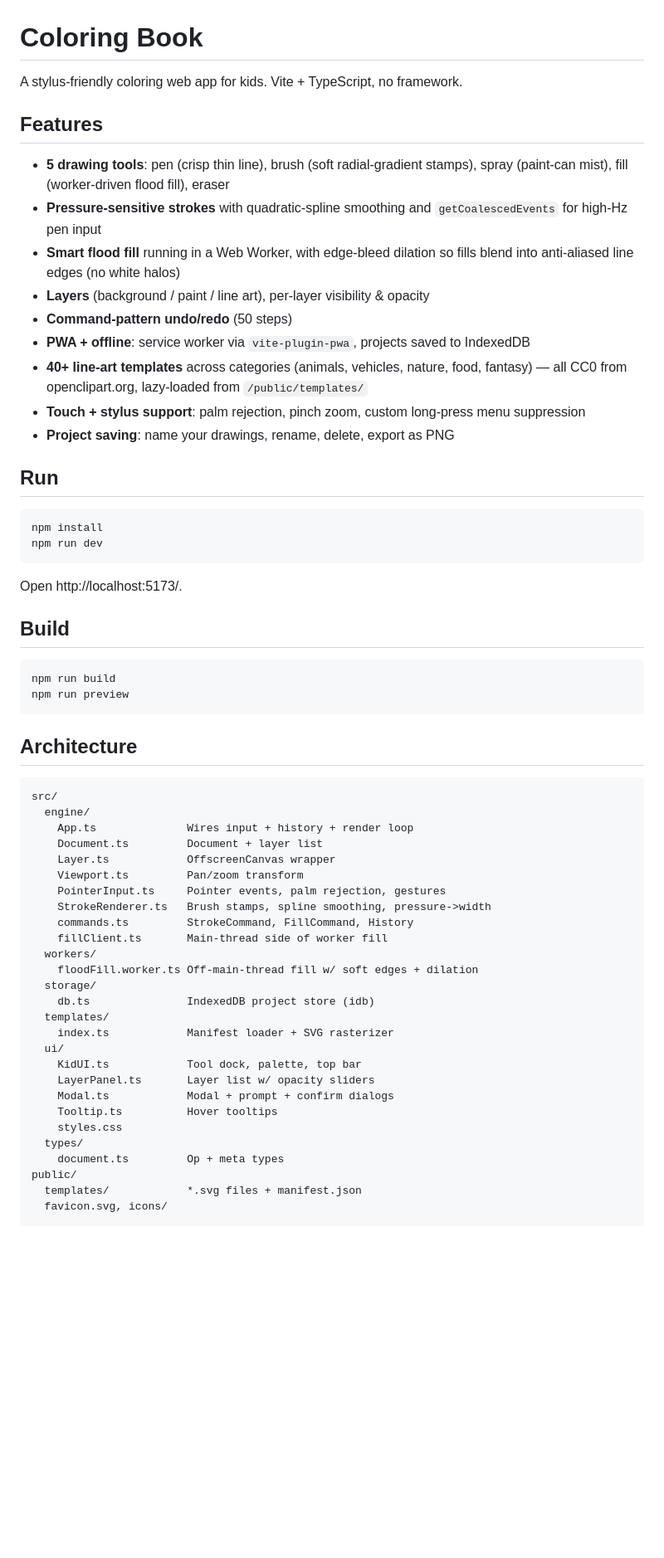
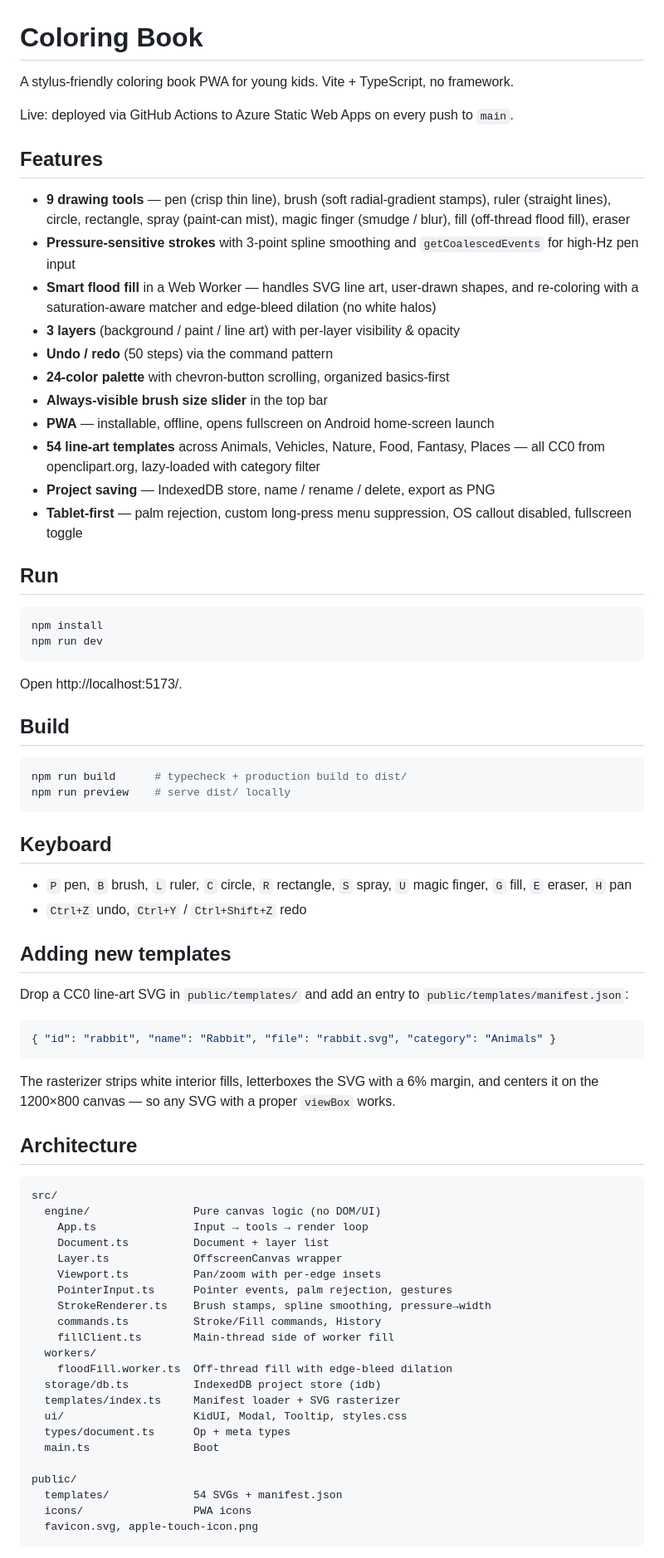
Before and after one commit to pflajsman/coloring-book, a Markdown page: README.md, the part around one of its changes. Shown at 83% size. Drawn GitHub-style; blank space fills up the shorter version.

````diff
--- a/README.md
+++ b/README.md
@@ -1,18 +1,22 @@
 # Coloring Book
 
-A stylus-friendly coloring web app for kids. Vite + TypeScript, no framework.
+A stylus-friendly coloring book PWA for young kids. Vite + TypeScript, no framework.
+
+Live: deployed via GitHub Actions to Azure Static Web Apps on every push to `main`.
 
 ## Features
 
-- **5 drawing tools**: pen (crisp thin line), brush (soft radial-gradient stamps), spray (paint-can mist), fill (worker-driven flood fill), eraser
-- **Pressure-sensitive strokes** with quadratic-spline smoothing and `getCoalescedEvents` for high-Hz pen input
-- **Smart flood fill** running in a Web Worker, with edge-bleed dilation so fills blend into anti-aliased line edges (no white halos)
-- **Layers** (background / paint / line art), per-layer visibility & opacity
-- **Command-pattern undo/redo** (50 steps)
-- **PWA + offline**: service worker via `vite-plugin-pwa`, projects saved to IndexedDB
-- **40+ line-art templates** across categories (animals, vehicles, nature, food, fantasy) — all CC0 from openclipart.org, lazy-loaded from `/public/templates/`
-- **Touch + stylus support**: palm rejection, pinch zoom, custom long-press menu suppression
-- **Project saving**: name your drawings, rename, delete, export as PNG
+- **9 drawing tools** — pen (crisp thin line), brush (soft radial-gradient stamps), ruler (straight lines), circle, rectangle, spray (paint-can mist), magic finger (smudge / blur), fill (off-thread flood fill), eraser
+- **Pressure-sensitive strokes** with 3-point spline smoothing and `getCoalescedEvents` for high-Hz pen input
+- **Smart flood fill** in a Web Worker — handles SVG line art, user-drawn shapes, and re-coloring with a saturation-aware matcher and edge-bleed dilation (no white halos)
+- **3 layers** (background / paint / line art) with per-layer visibility & opacity
+- **Undo / redo** (50 steps) via the command pattern
+- **24-color palette** with chevron-button scrolling, organized basics-first
+- **Always-visible brush size slider** in the top bar
+- **PWA** — installable, offline, opens fullscreen on Android home-screen launch
+- **54 line-art templates** across Animals, Vehicles, Nature, Food, Fantasy, Places — all CC0 from openclipart.org, lazy-loaded with category filter
+- **Project saving** — IndexedDB store, name / rename / delete, export as PNG
+- **Tablet-first** — palm rejection, custom long-press menu suppression, OS callout disabled, fullscreen toggle
 
 ## Run
 
@@ -26,38 +30,48 @@ Open http://localhost:5173/.
 ## Build
 
 ```bash
-npm run build
-npm run preview
+npm run build      # typecheck + production build to dist/
+npm run preview    # serve dist/ locally
 ```
+
+## Keyboard
+
+- `P` pen, `B` brush, `L` ruler, `C` circle, `R` rectangle, `S` spray, `U` magic finger, `G` fill, `E` eraser, `H` pan
+- `Ctrl+Z` undo, `Ctrl+Y` / `Ctrl+Shift+Z` redo
+
+## Adding new templates
+
+Drop a CC0 line-art SVG in `public/templates/` and add an entry to `public/templates/manifest.json`:
+
+```json
+{ "id": "rabbit", "name": "Rabbit", "file": "rabbit.svg", "category": "Animals" }
+```
+
+The rasterizer strips white interior fills, letterboxes the SVG with a 6% margin, and centers it on the 1200×800 canvas — so any SVG with a proper `viewBox` works.
 
 ## Architecture
 
 ```
 src/
-  engine/
-    App.ts              Wires input + history + render loop
-    Document.ts         Document + layer list
-    Layer.ts            OffscreenCanvas wrapper
-    Viewport.ts         Pan/zoom transform
-    PointerInput.ts     Pointer events, palm rejection, gestures
-    StrokeRenderer.ts   Brush stamps, spline smoothing, pressure->width
-    commands.ts         StrokeCommand, FillCommand, History
-    fillClient.ts       Main-thread side of worker fill
+  engine/                Pure canvas logic (no DOM/UI)
+    App.ts               Input → tools → render loop
+    Document.ts          Document + layer list
+    Layer.ts             OffscreenCanvas wrapper
+    Viewport.ts          Pan/zoom with per-edge insets
+    PointerInput.ts      Pointer events, palm rejection, gestures
+    StrokeRenderer.ts    Brush stamps, spline smoothing, pressure→width
+    commands.ts          Stroke/Fill commands, History
+    fillClient.ts        Main-thread side of worker fill
   workers/
-    floodFill.worker.ts Off-main-thread fill w/ soft edges + dilation
-  storage/
-    db.ts               IndexedDB project store (idb)
-  templates/
-    index.ts            Manifest loader + SVG rasterizer
-  ui/
-    KidUI.ts            Tool dock, palette, top bar
-    LayerPanel.ts       Layer list w/ opacity sliders
-    Modal.ts            Modal + prompt + confirm dialogs
-    Tooltip.ts          Hover tooltips
-    styles.css
-  types/
-    document.ts         Op + meta types
+    floodFill.worker.ts  Off-thread fill with edge-bleed dilation
+  storage/db.ts          IndexedDB project store (idb)
+  templates/index.ts     Manifest loader + SVG rasterizer
+  ui/                    KidUI, Modal, Tooltip, styles.css
+  types/document.ts      Op + meta types
+  main.ts                Boot
+
 public/
-  templates/            *.svg files + manifest.json
-  favicon.svg, icons/
+  templates/             54 SVGs + manifest.json
+  icons/                 PWA icons
+  favicon.svg, apple-touch-icon.png
 ```
````
Also changed, not shown: other parts of README.md (+5 -23 lines), PROJECT.md (added, +261 -0 lines).
